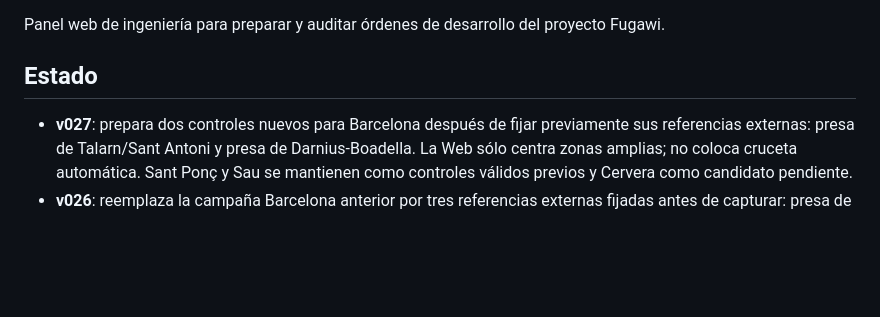
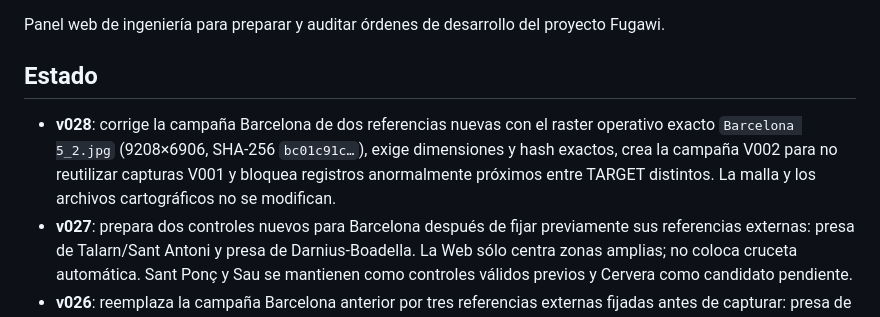
Before and after one commit to p92md87/Fugawi-Control-Web, a Markdown page: README.md, the part around the change. Rendered like a GitHub page; blank space fills up the shorter version.

Commit message:
Documenta Fugawi IA Control v028

```diff
--- a/README.md
+++ b/README.md
@@ -3,6 +3,7 @@
 Panel web de ingeniería para preparar y auditar órdenes de desarrollo del proyecto Fugawi.
 
 ## Estado
+- **v028**: corrige la campaña Barcelona de dos referencias nuevas con el raster operativo exacto `Barcelona 5_2.jpg` (9208×6906, SHA-256 `bc01c91c…`), exige dimensiones y hash exactos, crea la campaña V002 para no reutilizar capturas V001 y bloquea registros anormalmente próximos entre TARGET distintos. La malla y los archivos cartográficos no se modifican.
 - **v027**: prepara dos controles nuevos para Barcelona después de fijar previamente sus referencias externas: presa de Talarn/Sant Antoni y presa de Darnius-Boadella. La Web sólo centra zonas amplias; no coloca cruceta automática. Sant Ponç y Sau se mantienen como controles válidos previos y Cervera como candidato pendiente.
 - **v026**: reemplaza la campaña Barcelona anterior por tres referencias externas fijadas antes de capturar: presa de Camarasa, presa de Sant Ponç y presa de Sau. La Web sólo centra una zona amplia y no coloca cruceta guía, para preservar independencia entre referencia oficial y selección histórica.
 - **v025**: sustituye la campaña Barcelona de cruces por tres puntos prelocalizados en referencia oficial IGN/PNOA: presa de Talarn/Sant Antoni, presa de La Baells y presa de Darnius-Boadella. Cervera se conserva como control candidato de la campaña anterior.
```
